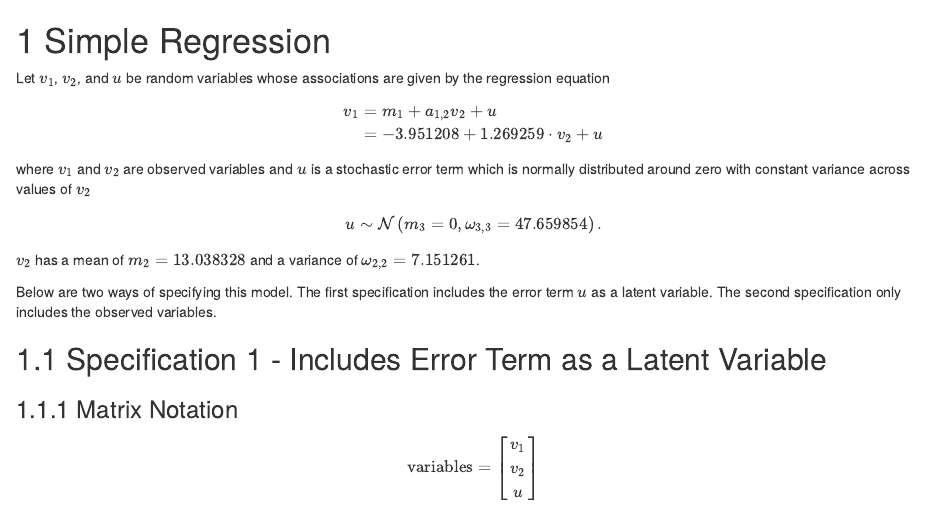
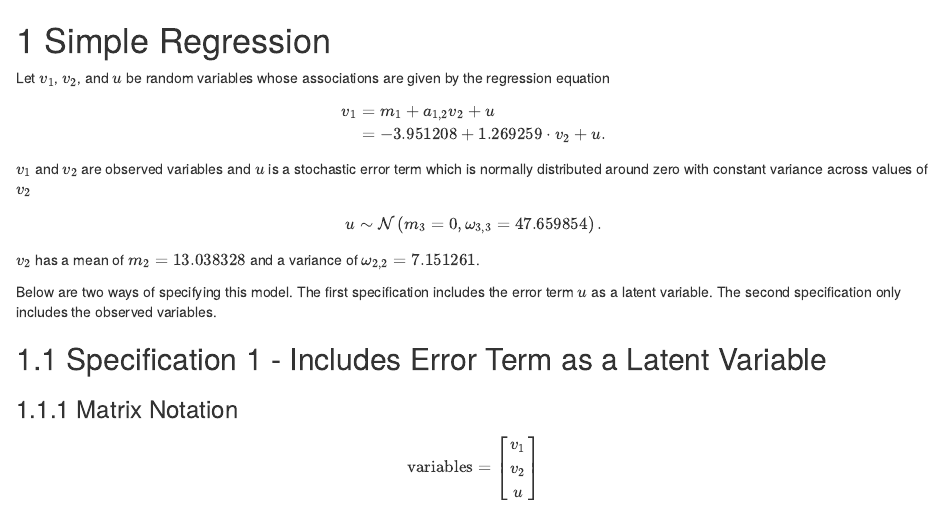
Before and after one commit to jeksterslab/ramR_notes, an R Markdown document (01-simple-regression.Rmd): the page in a window 1100 px wide, from its top. Rendered offline with R 4.5, knitr and Pandoc, with nearby package versions; drawn as R Markdown's standard HTML page in place of the format the file asks for; some code elsewhere in the file could not run offline.

Commit message:
Minor edits.

```diff
--- a/01-simple-regression.Rmd
+++ b/01-simple-regression.Rmd
@@ -99,11 +99,11 @@ Let $v_1$, $v_2$, and $u$ be random variables whose associations are given by th
     &=
     m_1 + a_{1, 2} v_2 + u \\
     &=
-    `r m1` + `r a12` \cdot v_2 + u
+    `r m1` + `r a12` \cdot v_2 + u .
   \end{split}
 \end{equation}
 
-\noindent where $v_1$ and $v_2$ are observed variables and
+\noindent $v_1$ and $v_2$ are observed variables and
 $u$ is a stochastic error term which is normally distributed around zero
 with constant variance across values of $v_2$
 
```
